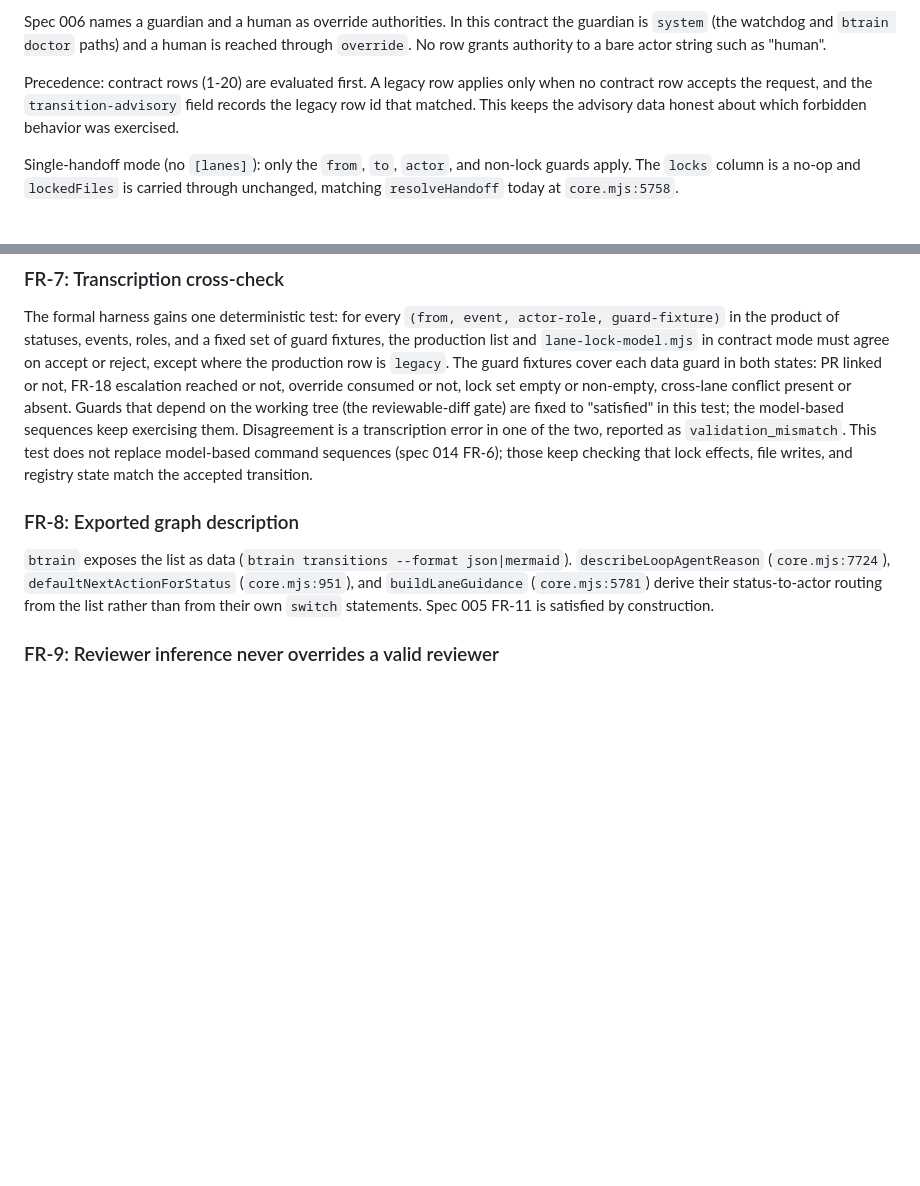
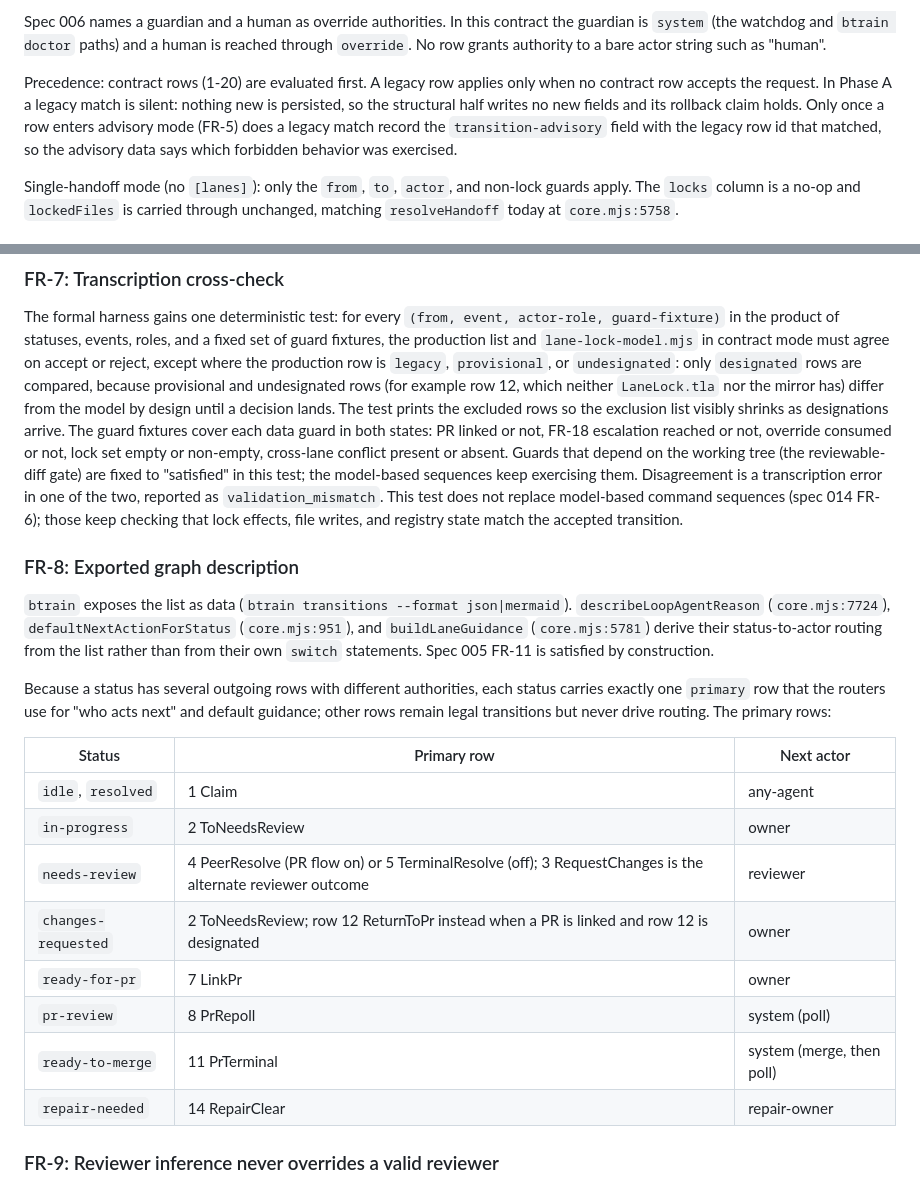
Before and after one commit to codeslp/btrain, a Markdown page: specs/015-lane-transition-contract.md, 2 parts joined by grey strips. Drawn GitHub-style; blank space fills up the shorter version.

Commit message:
Spec 015/016: legacy rows L11-L14, silent Phase A, designated-only cross-check, primary routing rows, plan aligned with FR-29 (codex review on PR #37)
Co-Authored-By: Claude Fable 5.1 <noreply@anthropic.com>

```diff
--- a/specs/015-lane-transition-contract.md
+++ b/specs/015-lane-transition-contract.md
@@ -126,9 +126,11 @@ a human is reached through `override`. No row grants authority to a bare actor
 string such as "human".
 
 Precedence: contract rows (1-20) are evaluated first. A legacy row applies only
-when no contract row accepts the request, and the `transition-advisory` field
-records the legacy row id that matched. This keeps the advisory data honest
-about which forbidden behavior was exercised.
+when no contract row accepts the request. In Phase A a legacy match is silent:
+nothing new is persisted, so the structural half writes no new fields and its
+rollback claim holds. Only once a row enters advisory mode (FR-5) does a legacy
+match record the `transition-advisory` field with the legacy row id that
+matched, so the advisory data says which forbidden behavior was exercised.
 
 Single-handoff mode (no `[lanes]`): only the `from`, `to`, `actor`, and
 non-lock guards apply. The `locks` column is a no-op and `lockedFiles` is
@@ -243,7 +250,11 @@ The formal harness gains one deterministic test: for every `(from, event,
 actor-role, guard-fixture)` in the product of statuses, events, roles, and a
 fixed set of guard fixtures, the production list and `lane-lock-model.mjs` in
 contract mode must agree on accept or reject, except where the production row
-is `legacy`. The guard fixtures cover each data guard in both states: PR
+is `legacy`, `provisional`, or `undesignated`: only `designated` rows are
+compared, because provisional and undesignated rows (for example row 12, which
+neither `LaneLock.tla` nor the mirror has) differ from the model by design
+until a decision lands. The test prints the excluded rows so the exclusion
+list visibly shrinks as designations arrive. The guard fixtures cover each data guard in both states: PR
 linked or not, FR-18 escalation reached or not, override consumed or not,
 lock set empty or non-empty, cross-lane conflict present or absent. Guards
 that depend on the working tree (the reviewable-diff gate) are fixed to
@@ -259,6 +270,22 @@ lock effects, file writes, and registry state match the accepted transition.
 (`core.mjs:951`), and `buildLaneGuidance` (`core.mjs:5781`) derive their
 status-to-actor routing from the list rather than from their own `switch`
 statements. Spec 005 FR-11 is satisfied by construction.
+
+Because a status has several outgoing rows with different authorities, each
+status carries exactly one `primary` row that the routers use for "who acts
+next" and default guidance; other rows remain legal transitions but never
+drive routing. The primary rows:
+
+| Status | Primary row | Next actor |
+| --- | --- | --- |
+| `idle`, `resolved` | 1 Claim | any-agent |
+| `in-progress` | 2 ToNeedsReview | owner |
+| `needs-review` | 4 PeerResolve (PR flow on) or 5 TerminalResolve (off); 3 RequestChanges is the alternate reviewer outcome | reviewer |
+| `changes-requested` | 2 ToNeedsReview; row 12 ReturnToPr instead when a PR is linked and row 12 is designated | owner |
+| `ready-for-pr` | 7 LinkPr | owner |
+| `pr-review` | 8 PrRepoll | system (poll) |
+| `ready-to-merge` | 11 PrTerminal | system (merge, then poll) |
+| `repair-needed` | 14 RepairClear | repair-owner |
 
 ### FR-9: Reviewer inference never overrides a valid reviewer
 
```
Also changed, not shown: other parts of specs/015-lane-transition-contract.md (+8 -3 lines), specs/016-lane-transition-contract-implementation-plan.md (+3 -3 lines).
